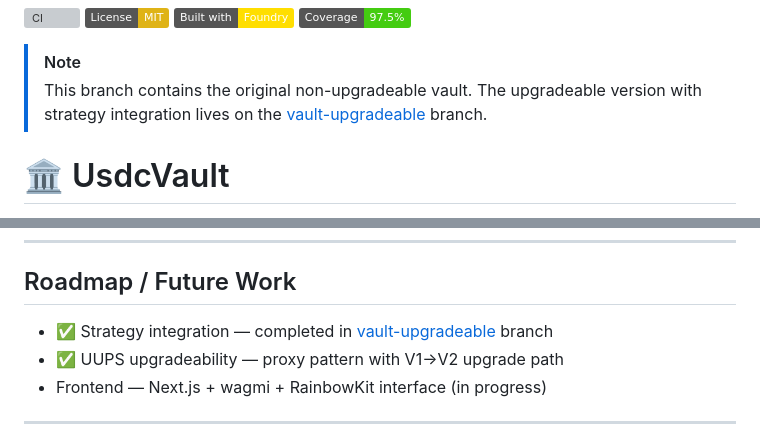
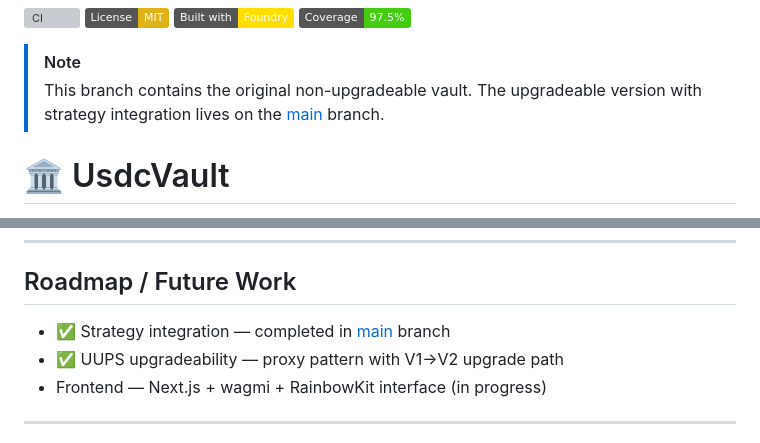
Before and after one commit to theonomiMC/UsdcVault, a Markdown page: README.md, 2 parts joined by grey strips. GitHub-like rendering; badges without logos; grey boxes are pictures that could not be loaded.

Commit message:
docs: update branch links after rename

```diff
--- a/README.md
+++ b/README.md
@@ -3,7 +3,7 @@
 > [!NOTE]
 > This branch contains the original non-upgradeable vault.
 > The upgradeable version with strategy integration lives on the
-> [vault-upgradeable](https://github.com/theonomiMC/UsdcVault/tree/vault-upgradeable) branch.
+> [main](https://github.com/theonomiMC/UsdcVault/tree/main) branch.
 
 # 🏛️ UsdcVault
 
@@ -133,7 +133,7 @@ open coverage/index.html
 
 ## Roadmap / Future Work
 
-- ✅ Strategy integration — completed in [vault-upgradeable](https://github.com/theonomiMC/UsdcVault/tree/vault-upgradeable) branch
+- ✅ Strategy integration — completed in [main](https://github.com/theonomiMC/UsdcVault/tree/main) branch
 - ✅ UUPS upgradeability — proxy pattern with V1→V2 upgrade path
 - Frontend — Next.js + wagmi + RainbowKit interface (in progress)
 
```
